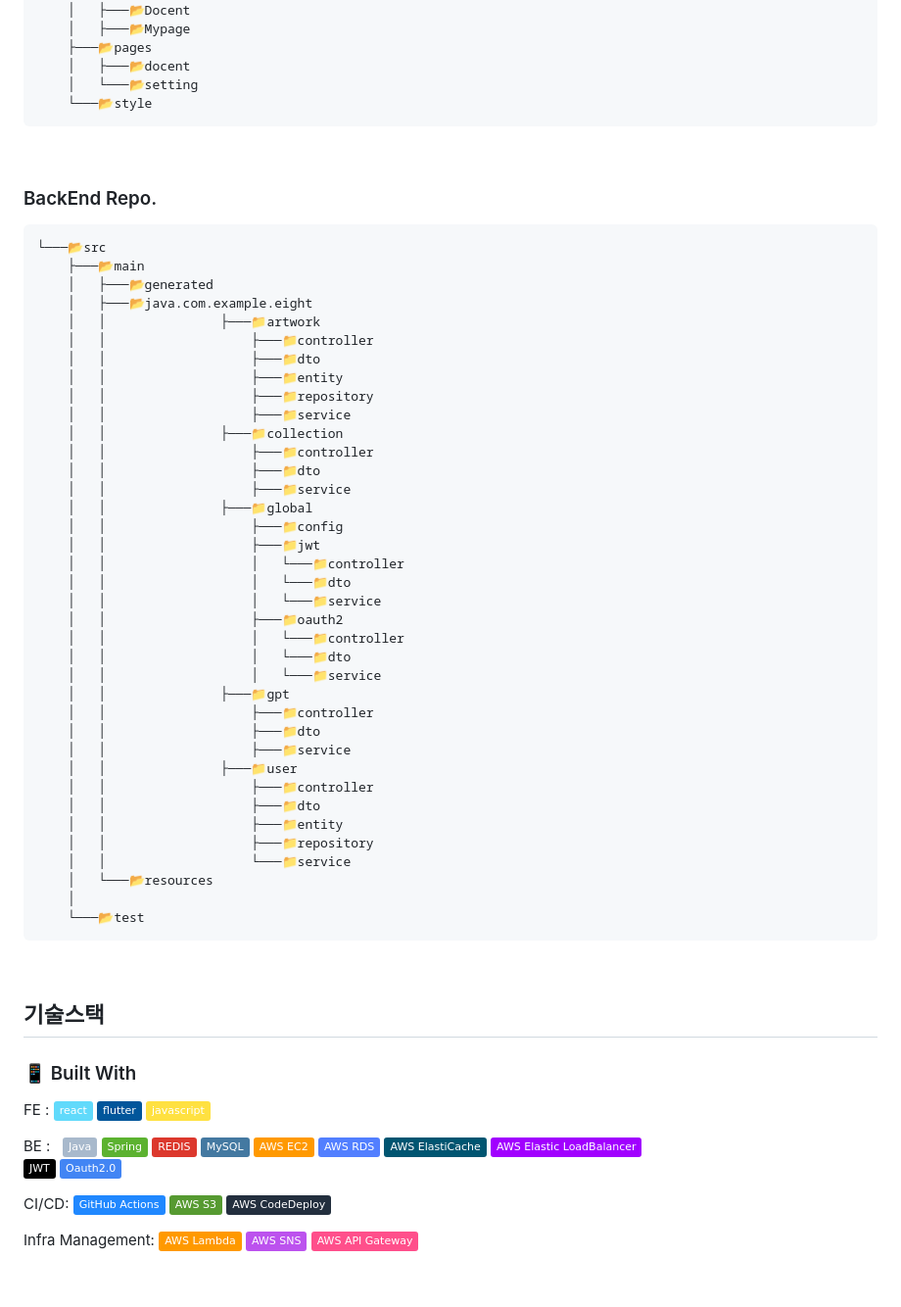
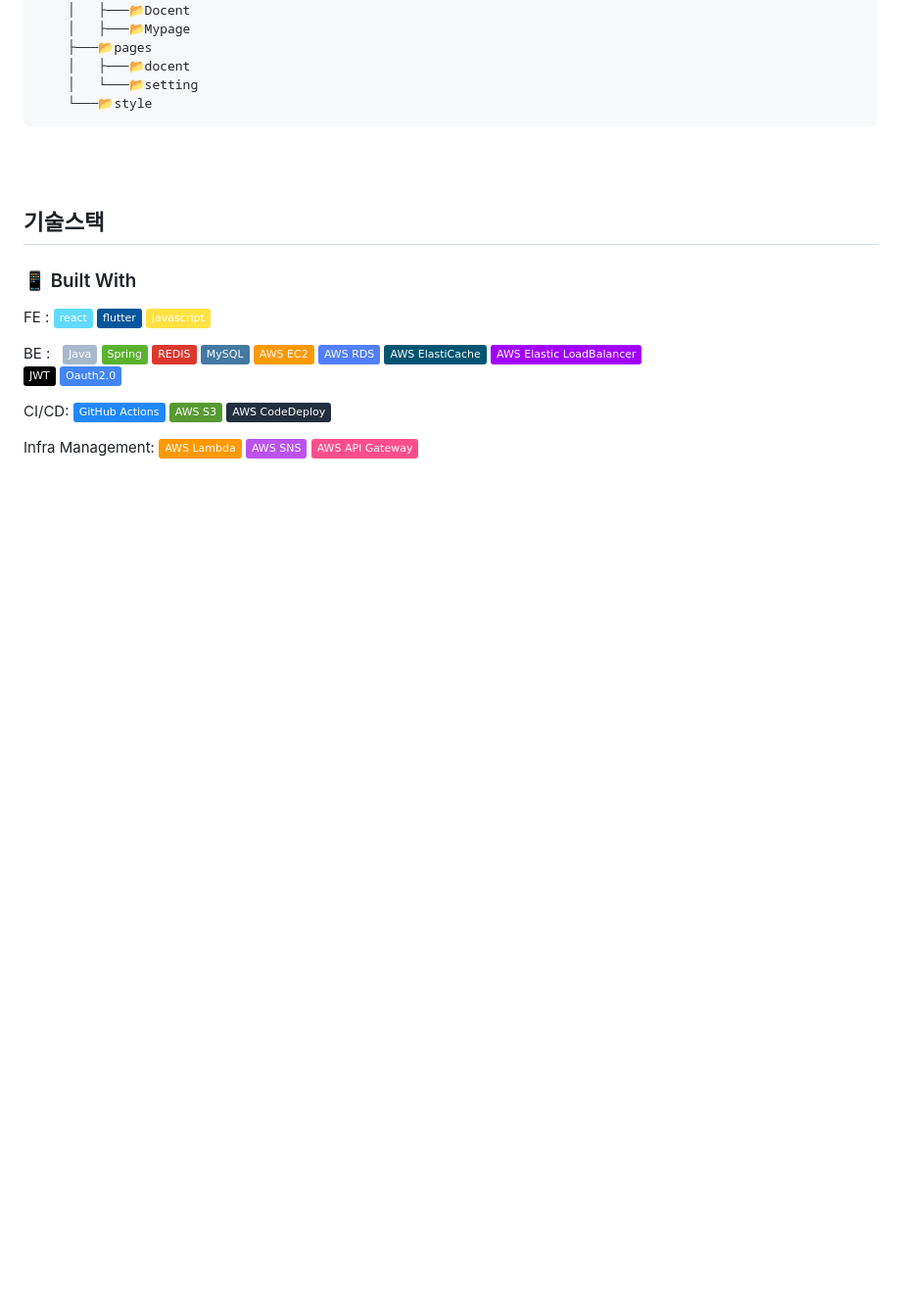
Before and after one commit to CAPSTONE-ARTHUNTER/EIGHT_CLIENT, a Markdown page: README.md, the part around one of its changes. Shown at 98% size. Rendered like a GitHub page; badges without logos; blank space fills up the shorter version.

````diff
--- a/README.md
+++ b/README.md
@@ -123,47 +123,6 @@
     └───📂style
 ```
 <br>
-
-### BackEnd Repo.
-```
-└───📂src
-    ├───📂main
-    │   ├───📂generated
-    │   ├───📂java.com.example.eight
-    │   │               ├───📁artwork
-    │   │                   ├───📁controller
-    │   │                   ├───📁dto
-    │   │                   ├───📁entity
-    │   │                   ├───📁repository
-    │   │                   ├───📁service
-    │   │               ├───📁collection
-    │   │                   ├───📁controller
-    │   │                   ├───📁dto
-    │   │                   ├───📁service
-    │   │               ├───📁global
-    │   │                   ├───📁config
-    │   │                   ├───📁jwt
-    │   │                   │   └───📁controller
-    │   │                   │   └───📁dto
-    │   │                   │   └───📁service
-    │   │                   ├───📁oauth2
-    │   │                   │   └───📁controller
-    │   │                   │   └───📁dto
-    │   │                   │   └───📁service
-    │   │               ├───📁gpt
-    │   │                   ├───📁controller
-    │   │                   ├───📁dto
-    │   │                   ├───📁service
-    │   │               ├───📁user
-    │   │                   ├───📁controller
-    │   │                   ├───📁dto
-    │   │                   ├───📁entity
-    │   │                   ├───📁repository
-    │   │                   └───📁service
-    │   └───📂resources
-    │
-    └───📂test
-```
 <br>
 
 ## 기술스택
````
Also changed, not shown: other parts of README.md (+1 -1 lines).
